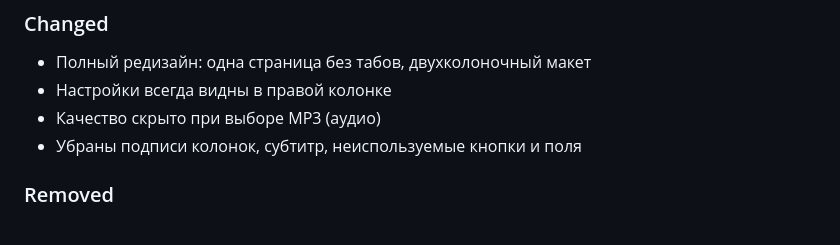
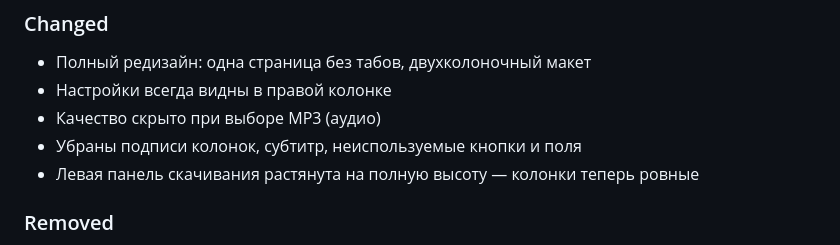
Before and after one commit to kert25/yt_downloader, a Markdown page: CHANGELOG.md, the part around the change. Rendered like a GitHub page.

Commit message:
Docs: update CHANGELOG for column height fix

```diff
--- a/CHANGELOG.md
+++ b/CHANGELOG.md
@@ -15,6 +15,7 @@
 - Настройки всегда видны в правой колонке
 - Качество скрыто при выборе MP3 (аудио)
 - Убраны подписи колонок, субтитр, неиспользуемые кнопки и поля
+- Левая панель скачивания растянута на полную высоту — колонки теперь ровные
 
 ### Removed
 
```
